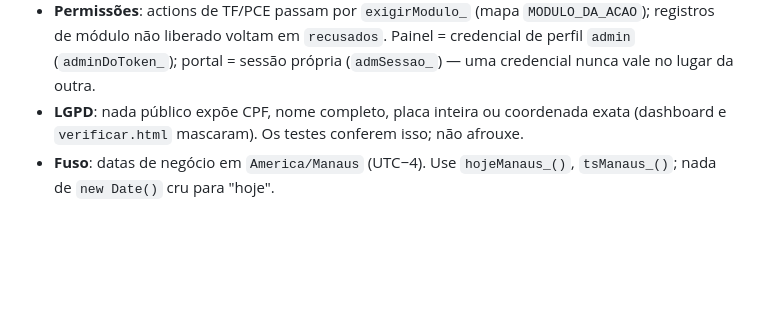
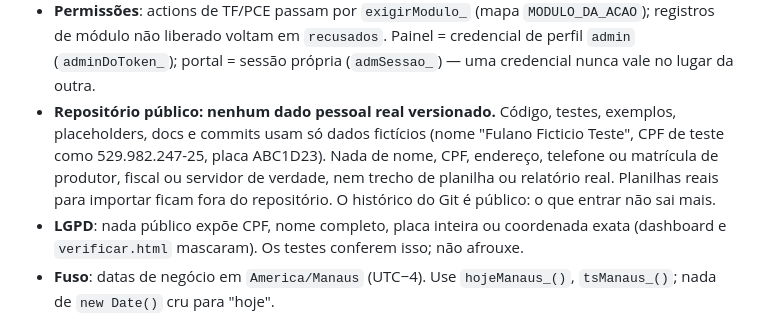
Before and after one commit to evilasionogueiraagro-netizen/GDV, a Markdown page: AGENTS.md, the part around the change. GitHub-like rendering; blank space fills up the shorter version.

Commit message:
AGENTS.md: repositório público, nenhum dado pessoal real versionado

```diff
--- a/AGENTS.md
+++ b/AGENTS.md
@@ -44,6 +44,10 @@ publicado no GitHub Pages                            Web App do Apps Script
 - **Permissões**: actions de TF/PCE passam por `exigirModulo_` (mapa `MODULO_DA_ACAO`); registros de módulo não
   liberado voltam em `recusados`. Painel = credencial de perfil `admin` (`adminDoToken_`); portal = sessão própria
   (`admSessao_`) — uma credencial nunca vale no lugar da outra.
+- **Repositório público: nenhum dado pessoal real versionado.** Código, testes, exemplos, placeholders, docs e commits usam
+  só dados fictícios (nome "Fulano Ficticio Teste", CPF de teste como 529.982.247-25, placa ABC1D23). Nada de nome, CPF,
+  endereço, telefone ou matrícula de produtor, fiscal ou servidor de verdade, nem trecho de planilha ou relatório real.
+  Planilhas reais para importar ficam fora do repositório. O histórico do Git é público: o que entrar não sai mais.
 - **LGPD**: nada público expõe CPF, nome completo, placa inteira ou coordenada exata (dashboard e `verificar.html`
   mascaram). Os testes conferem isso; não afrouxe.
 - **Fuso**: datas de negócio em `America/Manaus` (UTC−4). Use `hojeManaus_()`, `tsManaus_()`; nada de `new Date()` cru
```
